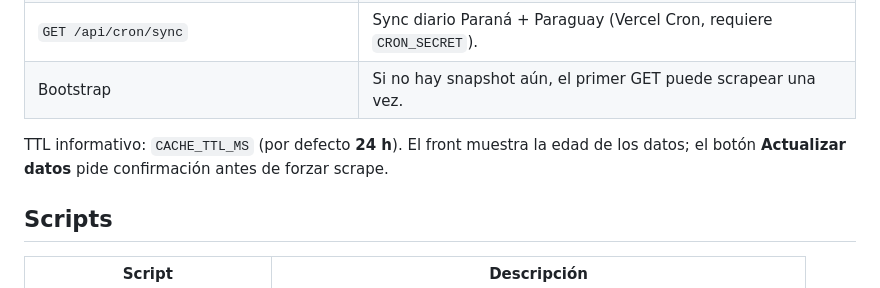
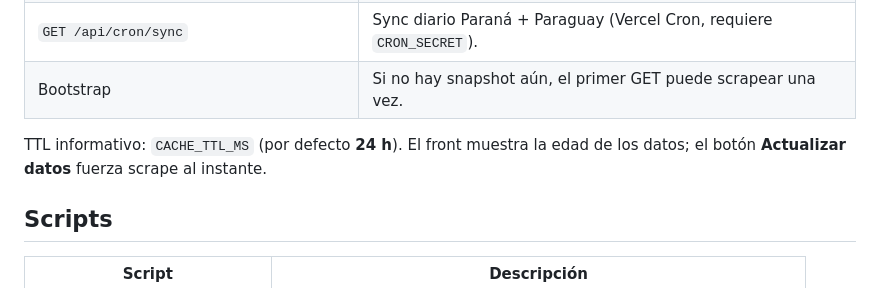
Before and after one commit to fonsecaDev2025/altura_rios, a Markdown page: README.md, the part around the change. GitHub-like rendering.

Commit message:
Actualizar README: Actualizar datos ya no pide confirmación.
Co-authored-by: Cursor <cursoragent@cursor.com>

```diff
--- a/README.md
+++ b/README.md
@@ -55,7 +55,7 @@ La API **no scrapea en cada request**:
 | `GET /api/cron/sync` | Sync diario Paraná + Paraguay (Vercel Cron, requiere `CRON_SECRET`). |
 | Bootstrap | Si no hay snapshot aún, el primer GET puede scrapear una vez. |
 
-TTL informativo: `CACHE_TTL_MS` (por defecto **24 h**). El front muestra la edad de los datos; el botón **Actualizar datos** pide confirmación antes de forzar scrape.
+TTL informativo: `CACHE_TTL_MS` (por defecto **24 h**). El front muestra la edad de los datos; el botón **Actualizar datos** fuerza scrape al instante.
 
 ## Scripts
 
```
